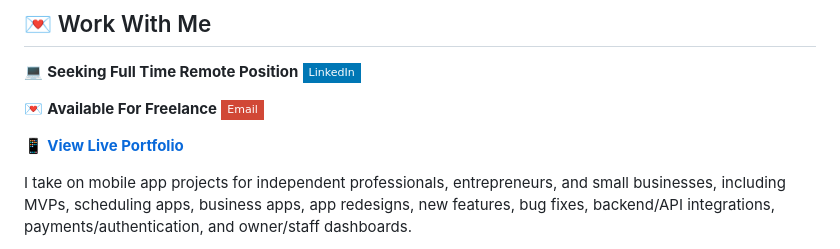
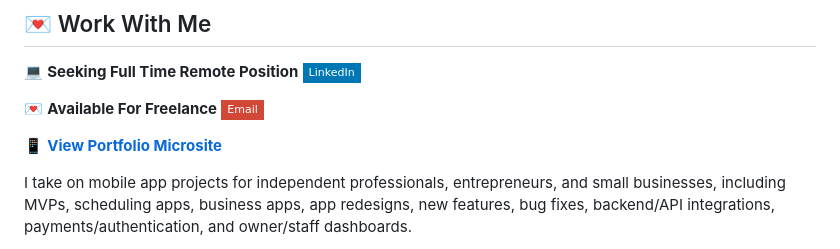
Before and after one commit to breyhanaariel/mobile-app-developer, a Markdown page: README.md, the part around one of its changes. Drawn GitHub-style; badges without logos.

Commit message:
Standardize official portfolio microsite convention

```diff
--- a/README.md
+++ b/README.md
@@ -14,7 +14,7 @@ I design and build complete mobile applications for **small businesses, entrepre
 
 💌 **Available For Freelance** [![Email](https://img.shields.io/badge/Email-D14836?style=flat-square&logo=gmail&logoColor=white)](mailto:breyhanadickenson@gmail.com?subject=Mobile%20App%20Project%20Inquiry)
 
-📱 **[View Live Portfolio](https://breyhanaariel.github.io/mobile-app-developer/)**
+📱 **[View Portfolio Microsite](https://breyhanaariel.github.io/mobile-app-developer/)**
 
 I take on mobile app projects for independent professionals, entrepreneurs, and small businesses, including MVPs, scheduling apps, business apps, app redesigns, new features, bug fixes, backend/API integrations, payments/authentication, and owner/staff dashboards.
 
```
Also changed, not shown: other parts of README.md (+5 -5 lines).
